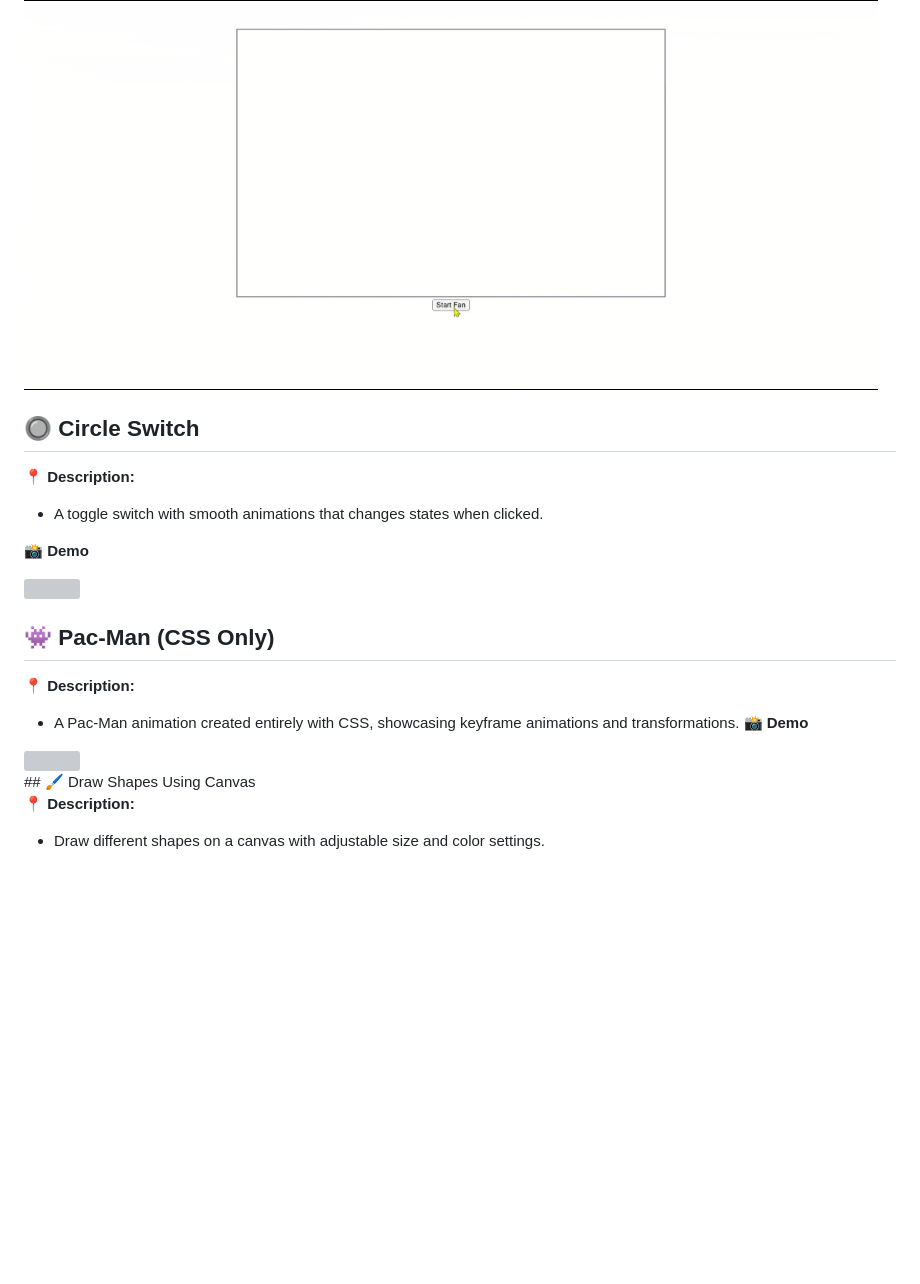
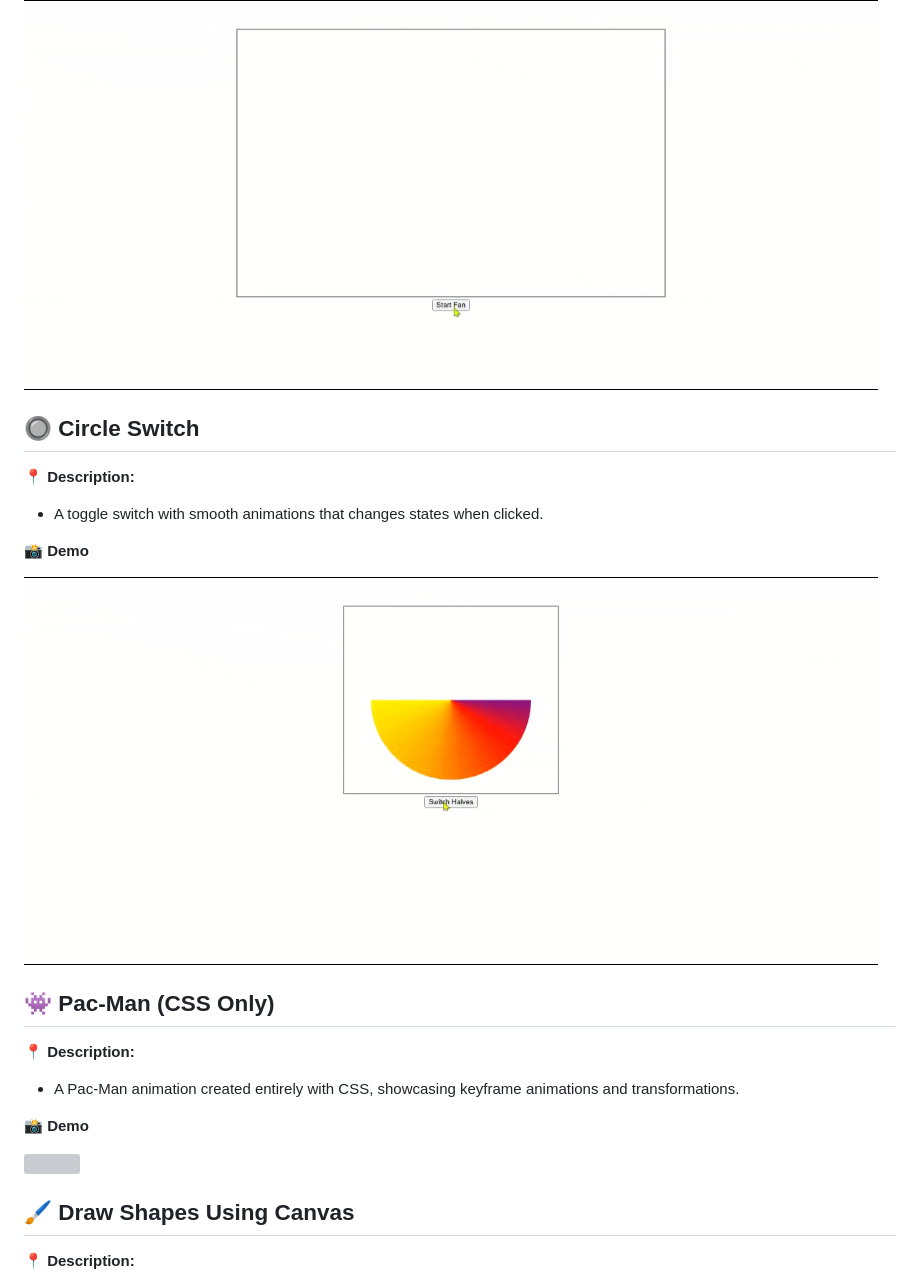
Before and after one commit to e-khalifa/JS-mini-projects, a Markdown page: README.md, the part around the change printed below. Drawn GitHub-style; blank space fills up the shorter version; grey boxes are pictures that could not be loaded.

```diff
--- a/README.md
+++ b/README.md
@@ -62,6 +65,7 @@ A collection of small, interactive JavaScript projects. Each project runs in the
   <img src="https://github.com/e-khalifa/JS-mini-projects/blob/main/animated-fan/demo.gif">
 </div>
 
+
 ## 🔘 Circle Switch
 
 **📍 Description:**
@@ -69,12 +73,14 @@ A collection of small, interactive JavaScript projects. Each project runs in the
 
 **📸 Demo**
 <div>
-  <img src="https://github.com/e-khalifa/JS-mini-projects/blob/main/fetch-data-api/demo/demo.gif">
+  <img src="https://github.com/e-khalifa/JS-mini-projects/blob/main/circle-switch/demo.gif">
 </div>
+
 
 ## 👾 Pac-Man (CSS Only)
 
 **📍 Description:**
 - A Pac-Man animation created entirely with CSS, showcasing keyframe animations and transformations.
+
 **📸 Demo**
 <div>
@@ -82,4 +88,6 @@ A collection of small, interactive JavaScript projects. Each project runs in the
 </div>
+
+
 ## 🖌️ Draw Shapes Using Canvas
 
 **📍 Description:**
```
Also changed, not shown: other parts of README.md (+11 -6 lines).
